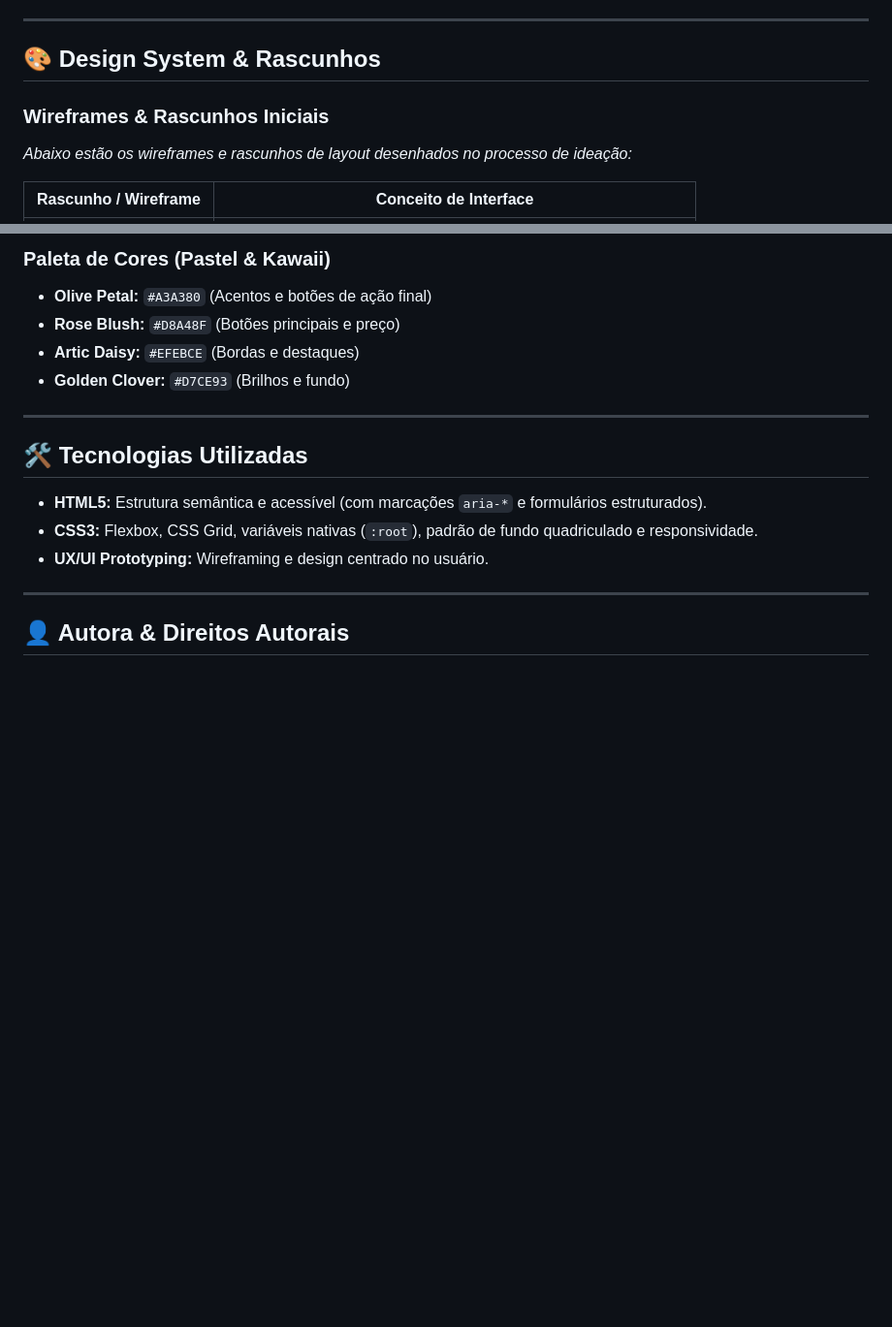
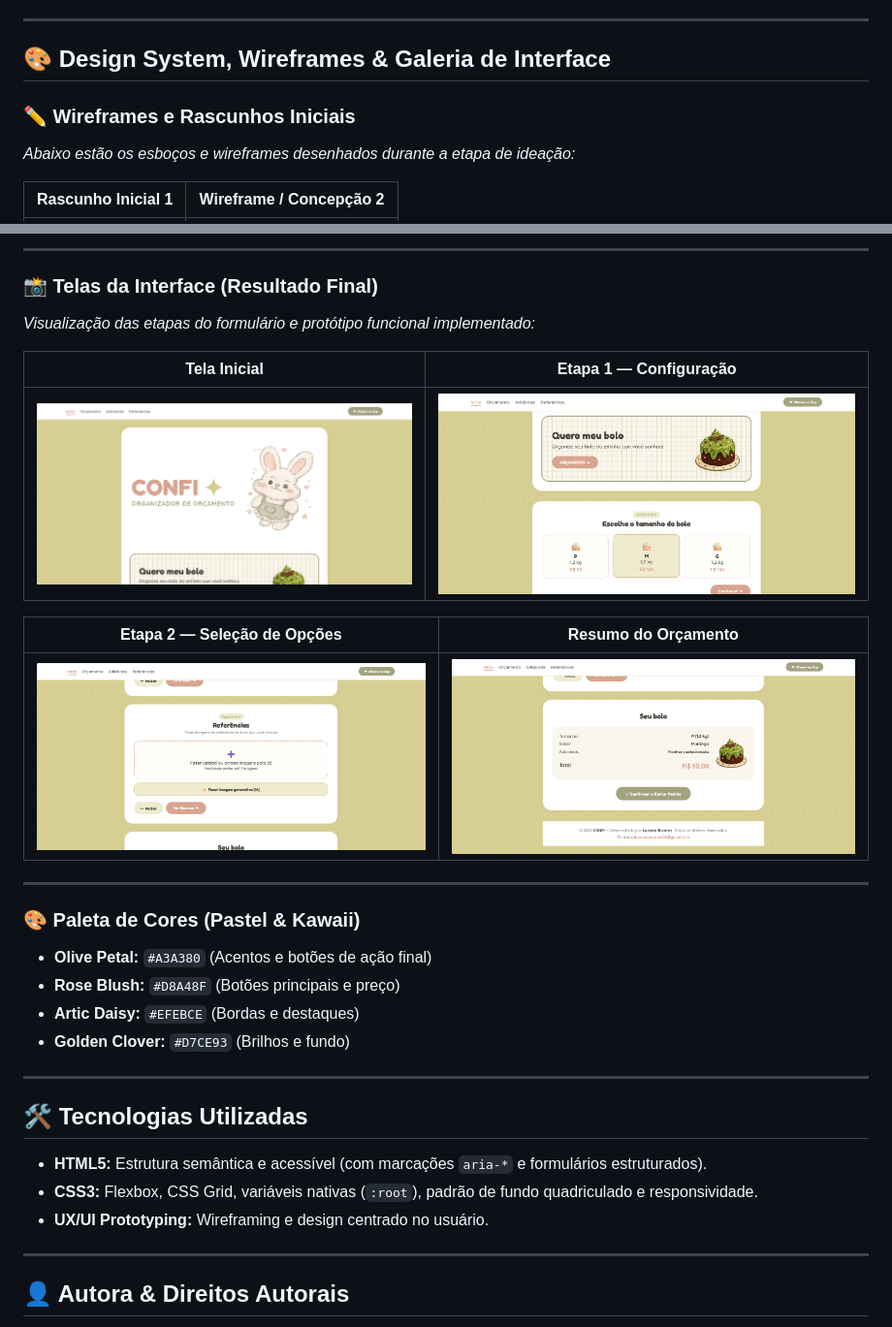
Before and after one commit to luuapriiscila/Confi_Orcamento, a Markdown page: README.md, 2 parts joined by grey strips. Shown at 97% size. Drawn GitHub-style; blank space fills up the shorter version.

```diff
--- a/README.md
+++ b/README.md
@@ -31,10 +31,10 @@ Este projeto aplicou metodologias e aprendizados focados na experiência do usu
 
 ---
 
-## 🎨 Design System & Rascunhos
+## 🎨 Design System, Wireframes & Galeria de Interface
 
-### Wireframes & Rascunhos Iniciais
-*Abaixo estão os wireframes e rascunhos de layout desenhados no processo de ideação:*
+### ✏️ Wireframes e Rascunhos Iniciais
+*Abaixo estão os esboços e wireframes desenhados durante a etapa de ideação:*
 
-| Rascunho / Wireframe | Conceito de Interface |
+| Rascunho Inicial 1 | Wireframe / Concepção 2 |
 | :---: | :---: |
@@ -42,5 +42,20 @@ Este projeto aplicou metodologias e aprendizados focados na experiência do usu
 
-### Paleta de Cores (Pastel & Kawaii)
+---
+
+### 📸 Telas da Interface (Resultado Final)
+*Visualização das etapas do formulário e protótipo funcional implementado:*
+
+| Tela Inicial | Etapa 1 — Configuração |
+| :---: | :---: |
+| ![Tela 1](assets/docs_UX/tela1.png) | ![Tela 2](assets/docs_UX/tela2.png) |
+
+| Etapa 2 — Seleção de Opções | Resumo do Orçamento |
+| :---: | :---: |
+| ![Tela 3](assets/docs_UX/tela3.png) | ![Tela 4](assets/docs_UX/tela4.png) |
+
+---
+
+### 🎨 Paleta de Cores (Pastel & Kawaii)
 * **Olive Petal:** `#A3A380` (Acentos e botões de ação final)
 * **Rose Blush:** `#D8A48F` (Botões principais e preço)
 * **Artic Daisy:** `#EFEBCE` (Bordas e destaques)
```
Also changed, not shown: other parts of README.md (+1 -1 lines).
